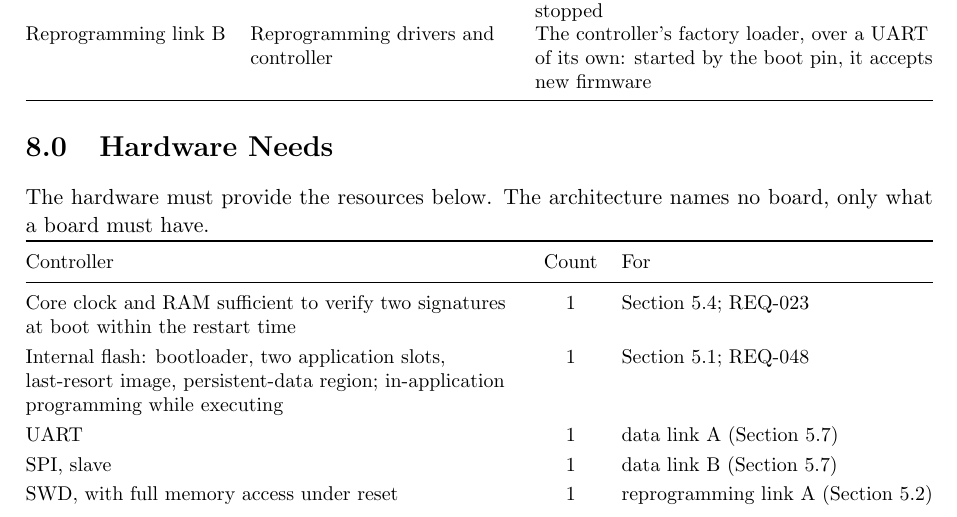
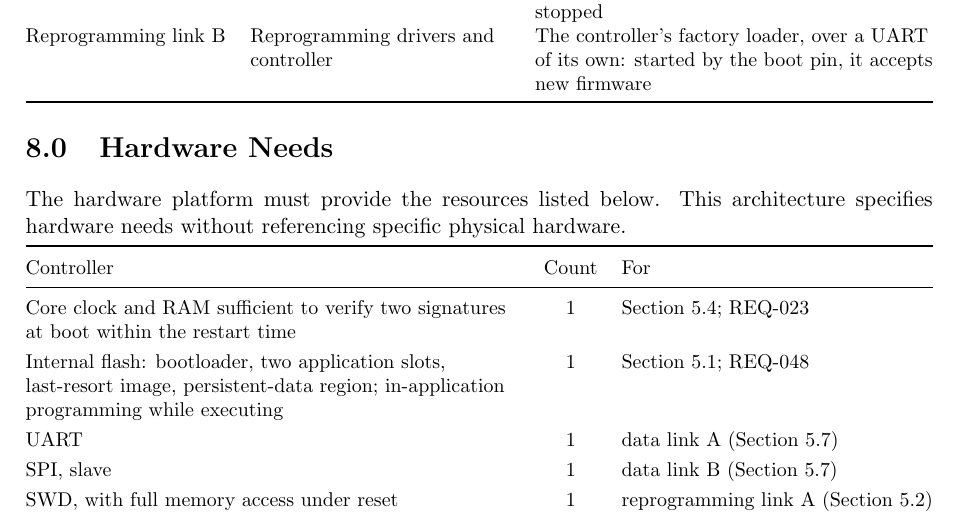
Before and after one commit to Tocki28/fail-safe-in-orbit-reprogramming, a LaTeX document (docs/architecture/main.tex): part of page 15 of 16, cut so that both start at the same text. Compiled offline with pdfLaTeX.

Commit message:
Architecture 8.0: first paragraph reworded
Co-Authored-By: Claude Opus 5.5 <noreply@anthropic.com>

```diff
--- a/docs/architecture/main.tex
+++ b/docs/architecture/main.tex
@@ -822,8 +822,9 @@ Reprogramming link B & Reprogramming drivers and controller & The controller's f
 % ===========================================================================
 \section{Hardware Needs}
 \label{sec:hardware}
-The hardware must provide the resources below. The architecture names no
-board, only what a board must have.
+The hardware platform must provide the resources listed below. This
+architecture specifies hardware needs without referencing specific physical
+hardware.
 
 \smallskip
 {\small\renewcommand{\arraystretch}{1.25}\noindent\begin{tabularx}{\textwidth}{@{}>{\raggedright\arraybackslash}Xcl@{}}
```
Also changed, not shown: docs/architecture/Software-Architecture_Fail-Safe-In-Orbit-Reprogramming_Iss1_Rev0_DRAFT.pdf.
